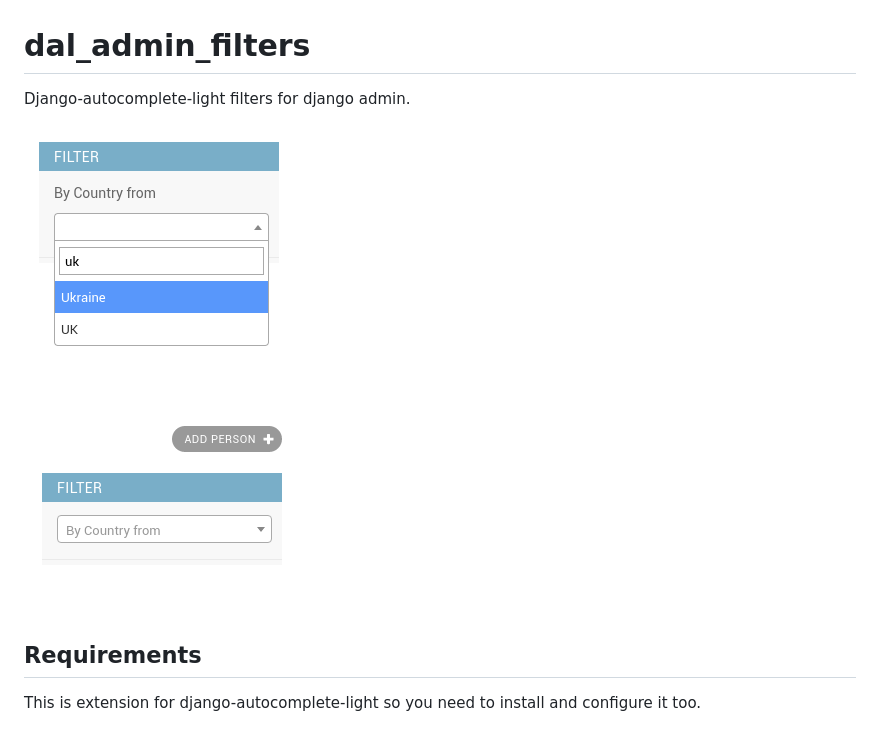
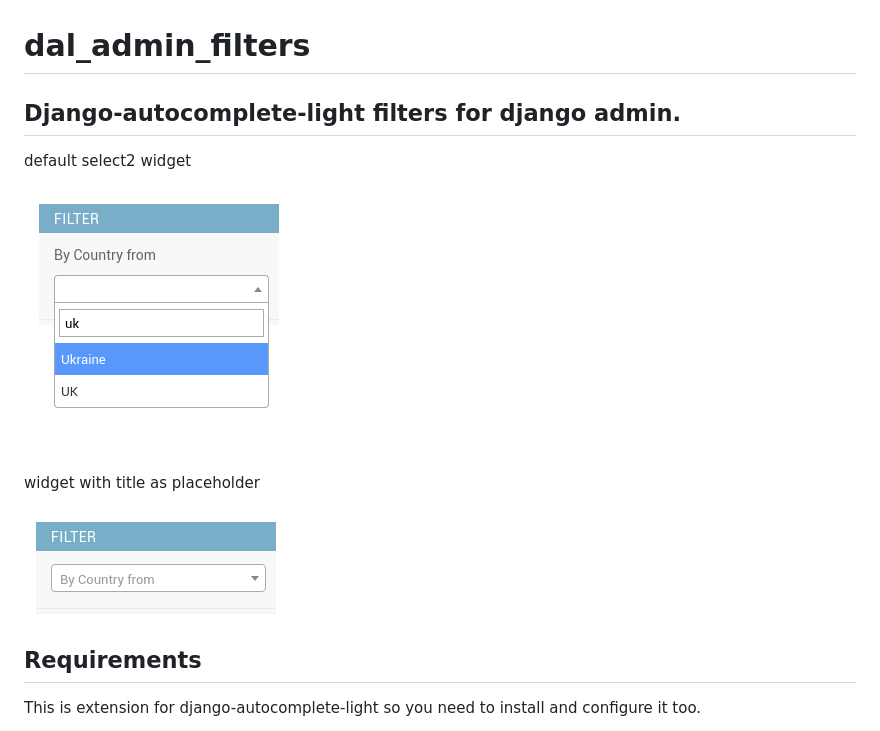
Before and after one commit to shamanu4/dal_admin_filters, a Markdown page: README.md, the part around the change. Drawn GitHub-style; pictures changed too: shot_02.png.

```diff
--- a/README.md
+++ b/README.md
@@ -1,8 +1,12 @@
 # dal_admin_filters
 
-Django-autocomplete-light filters for django admin.
+## Django-autocomplete-light filters for django admin.
+
+default select2 widget
 
 ![alt text](https://raw.githubusercontent.com/shamanu4/dal_admin_filters/master/shot_01.png "Admin filter with Select2 input")
+
+widget with title as placeholder
 
 ![alt text](https://raw.githubusercontent.com/shamanu4/dal_admin_filters/master/shot_02.png "Admin filter with Select2 input and placeholder title")
 
```
Also changed, not shown: 1 other file.
